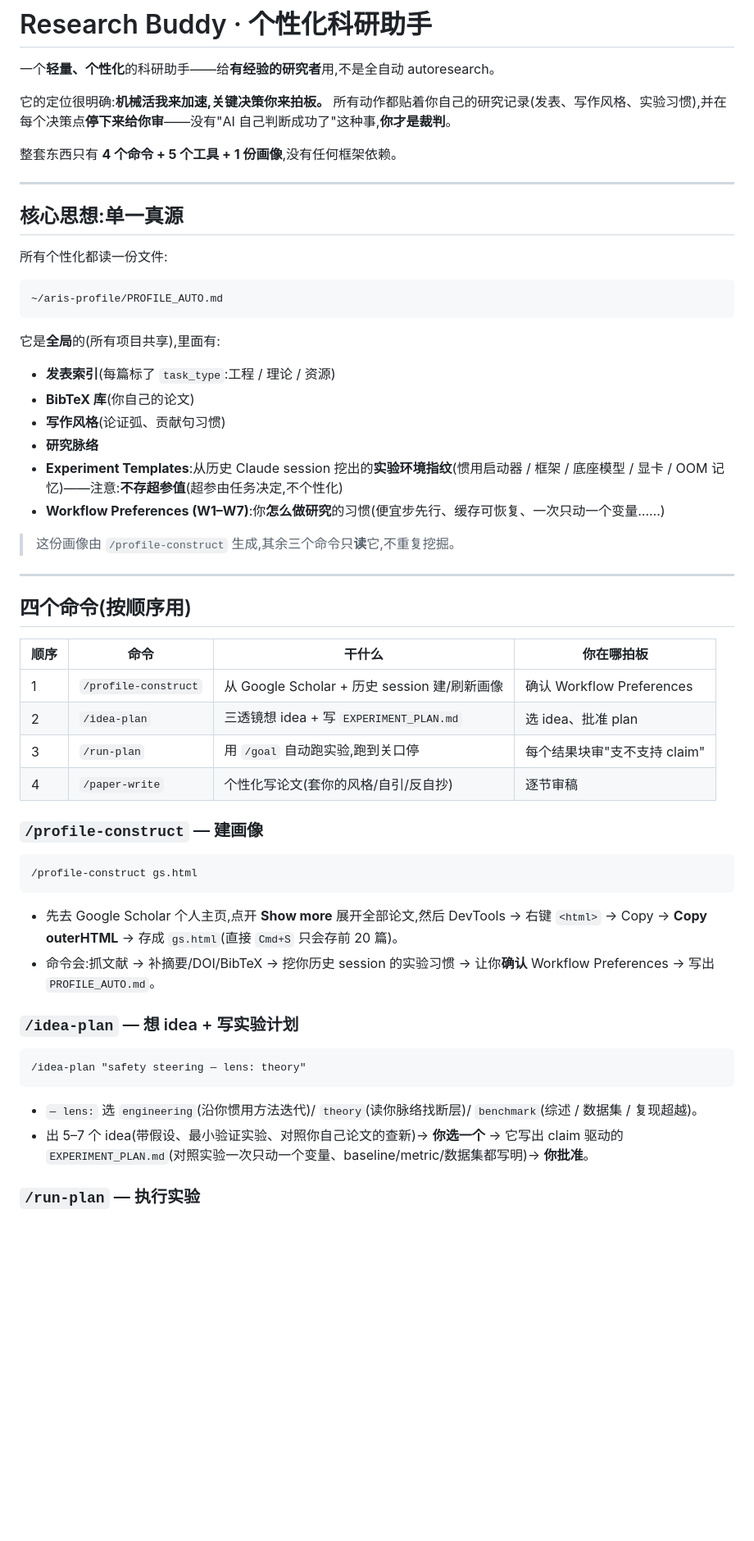
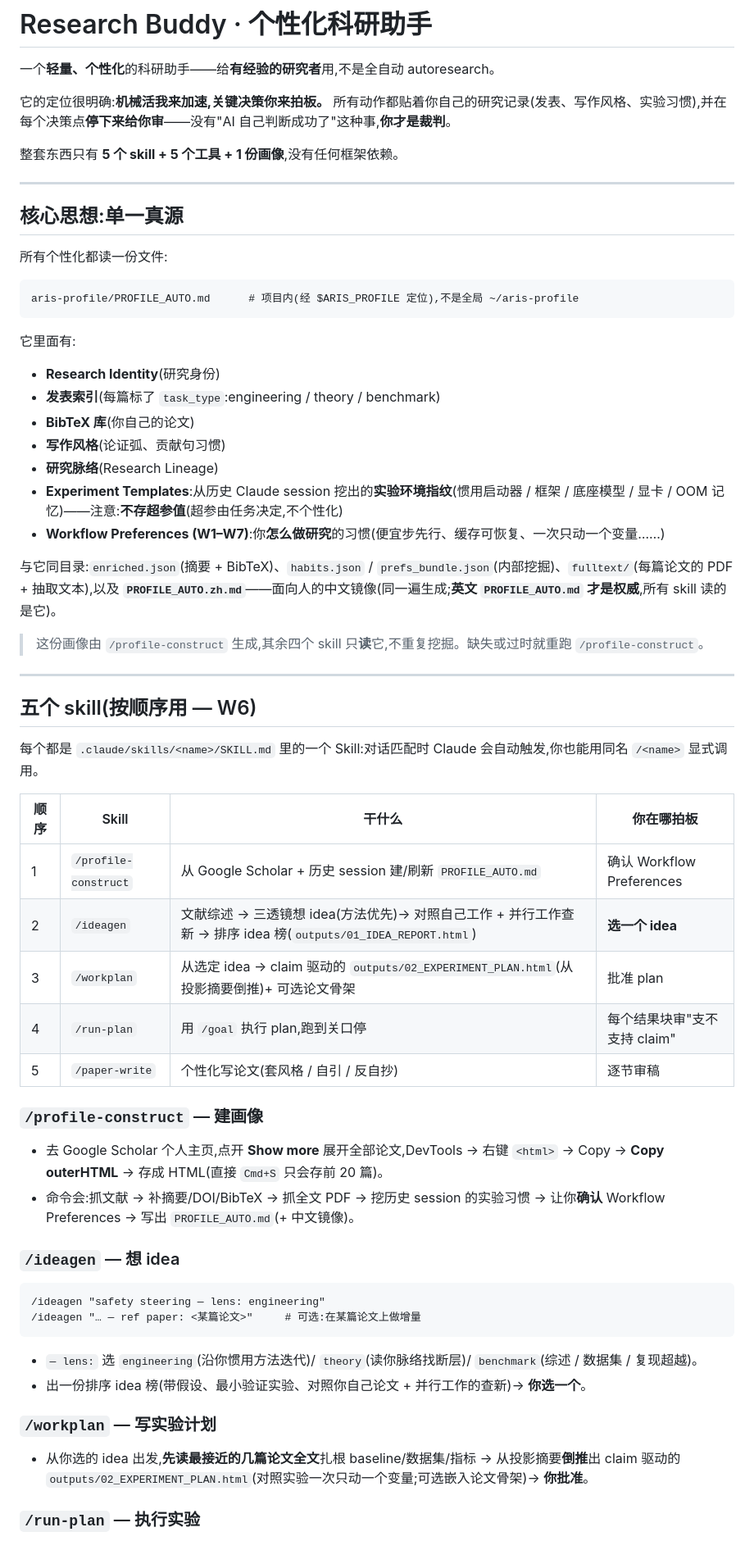
Before and after one commit to iriscxy/research-avatar, a Markdown page: README.md, the part around one of its changes. Shown at 82% size. Rendered like a GitHub page; blank space fills up the shorter version.

````diff
--- a/README.md
+++ b/README.md
@@ -4,7 +4,7 @@
 
 它的定位很明确:**机械活我来加速,关键决策你来拍板。** 所有动作都贴着你自己的研究记录(发表、写作风格、实验习惯),并在每个决策点**停下来给你审**——没有"AI 自己判断成功了"这种事,**你才是裁判**。
 
-整套东西只有 **4 个命令 + 5 个工具 + 1 份画像**,没有任何框架依赖。
+整套东西只有 **5 个 skill + 5 个工具 + 1 份画像**,没有任何框架依赖。
 
 ---
 
@@ -13,42 +13,49 @@
 所有个性化都读一份文件:
 
 ```
-~/aris-profile/PROFILE_AUTO.md
+aris-profile/PROFILE_AUTO.md      # 项目内(经 $ARIS_PROFILE 定位),不是全局 ~/aris-profile
 ```
 
-它是**全局**的(所有项目共享),里面有:
-- **发表索引**(每篇标了 `task_type`:工程 / 理论 / 资源)
+它里面有:
+- **Research Identity**(研究身份)
+- **发表索引**(每篇标了 `task_type`:engineering / theory / benchmark)
 - **BibTeX 库**(你自己的论文)
 - **写作风格**(论证弧、贡献句习惯)
-- **研究脉络**
+- **研究脉络**(Research Lineage)
 - **Experiment Templates**:从历史 Claude session 挖出的**实验环境指纹**(惯用启动器 / 框架 / 底座模型 / 显卡 / OOM 记忆)——注意:**不存超参值**(超参由任务决定,不个性化)
 - **Workflow Preferences (W1–W7)**:你**怎么做研究**的习惯(便宜步先行、缓存可恢复、一次只动一个变量……)
 
-> 这份画像由 `/profile-construct` 生成,其余三个命令只**读**它,不重复挖掘。
+与它同目录:`enriched.json`(摘要 + BibTeX)、`habits.json` / `prefs_bundle.json`(内部挖掘)、`fulltext/`(每篇论文的 PDF + 抽取文本),以及 **`PROFILE_AUTO.zh.md`**——面向人的中文镜像(同一遍生成;**英文 `PROFILE_AUTO.md` 才是权威**,所有 skill 读的是它)。
+
+> 这份画像由 `/profile-construct` 生成,其余四个 skill 只**读**它,不重复挖掘。缺失或过时就重跑 `/profile-construct`。
 
 ---
 
-## 四个命令(按顺序用)
+## 五个 skill(按顺序用 — W6)
 
-| 顺序 | 命令 | 干什么 | 你在哪拍板 |
+每个都是 `.claude/skills/<name>/SKILL.md` 里的一个 Skill:对话匹配时 Claude 会自动触发,你也能用同名 `/<name>` 显式调用。
+
+| 顺序 | Skill | 干什么 | 你在哪拍板 |
 |---|---|---|---|
-| 1 | `/profile-construct` | 从 Google Scholar + 历史 session 建/刷新画像 | 确认 Workflow Preferences |
-| 2 | `/idea-plan` | 三透镜想 idea + 写 `EXPERIMENT_PLAN.md` | 选 idea、批准 plan |
-| 3 | `/run-plan` | 用 `/goal` 自动跑实验,跑到关口停 | 每个结果块审"支不支持 claim" |
-| 4 | `/paper-write` | 个性化写论文(套你的风格/自引/反自抄) | 逐节审稿 |
+| 1 | `/profile-construct` | 从 Google Scholar + 历史 session 建/刷新 `PROFILE_AUTO.md` | 确认 Workflow Preferences |
+| 2 | `/ideagen` | 文献综述 → 三透镜想 idea(方法优先)→ 对照自己工作 + 并行工作查新 → 排序 idea 榜(`outputs/01_IDEA_REPORT.html`) | **选一个 idea** |
+| 3 | `/workplan` | 从选定 idea → claim 驱动的 `outputs/02_EXPERIMENT_PLAN.html`(从投影摘要倒推)+ 可选论文骨架 | 批准 plan |
+| 4 | `/run-plan` | 用 `/goal` 执行 plan,跑到关口停 | 每个结果块审"支不支持 claim" |
+| 5 | `/paper-write` | 个性化写论文(套风格 / 自引 / 反自抄) | 逐节审稿 |
 
 ### `/profile-construct` — 建画像
+- 去 Google Scholar 个人主页,点开 **Show more** 展开全部论文,DevTools → 右键 `<html>` → Copy → **Copy outerHTML** → 存成 HTML(直接 `Cmd+S` 只会存前 20 篇)。
+- 命令会:抓文献 → 补摘要/DOI/BibTeX → 抓全文 PDF → 挖历史 session 的实验习惯 → 让你**确认** Workflow Preferences → 写出 `PROFILE_AUTO.md`(+ 中文镜像)。
+
+### `/ideagen` — 想 idea
 ```
-/profile-construct gs.html
-```
-- 先去 Google Scholar 个人主页,点开 **Show more** 展开全部论文,然后 DevTools → 右键 `<html>` → Copy → **Copy outerHTML** → 存成 `gs.html`(直接 `Cmd+S` 只会存前 20 篇)。
-- 命令会:抓文献 → 补摘要/DOI/BibTeX → 挖你历史 session 的实验习惯 → 让你**确认** Workflow Preferences → 写出 `PROFILE_AUTO.md`。
-
-### `/idea-plan` — 想 idea + 写实验计划
-```
-/idea-plan "safety steering — lens: theory"
+/ideagen "safety steering — lens: engineering"
+/ideagen "… — ref paper: <某篇论文>"     # 可选:在某篇论文上做增量
 ```
 - `— lens:` 选 `engineering`(沿你惯用方法迭代)/ `theory`(读你脉络找断层)/ `benchmark`(综述 / 数据集 / 复现超越)。
-- 出 5–7 个 idea(带假设、最小验证实验、对照你自己论文的查新)→ **你选一个** → 它写出 claim 驱动的 `EXPERIMENT_PLAN.md`(对照实验一次只动一个变量、baseline/metric/数据集都写明)→ **你批准**。
+- 出一份排序 idea 榜(带假设、最小验证实验、对照你自己论文 + 并行工作的查新)→ **你选一个**。
+
+### `/workplan` — 写实验计划
+- 从你选的 idea 出发,**先读最接近的几篇论文全文**扎根 baseline/数据集/指标 → 从投影摘要**倒推**出 claim 驱动的 `outputs/02_EXPERIMENT_PLAN.html`(对照实验一次只动一个变量;可选嵌入论文骨架)→ **你批准**。
 
 ### `/run-plan` — 执行实验
````
Also changed, not shown: other parts of README.md (+48 -22 lines).
